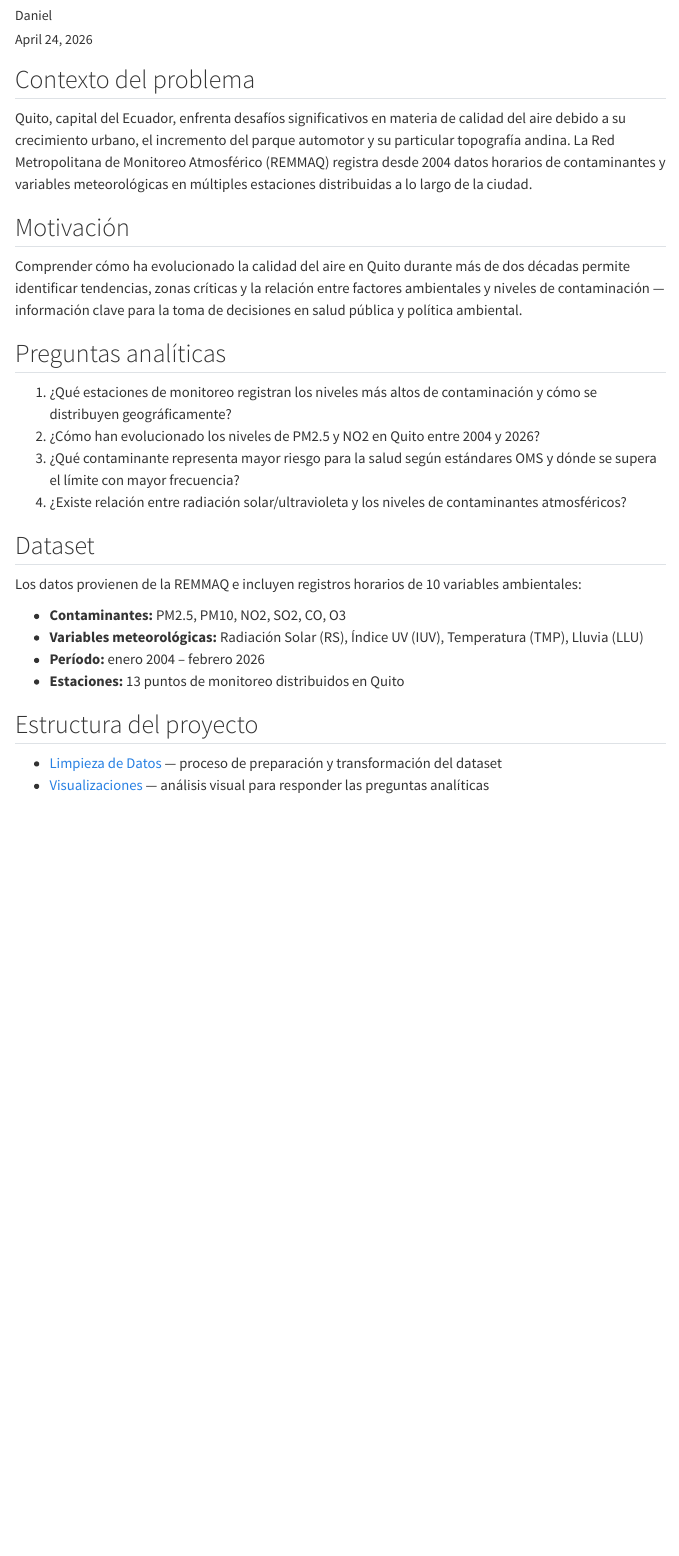
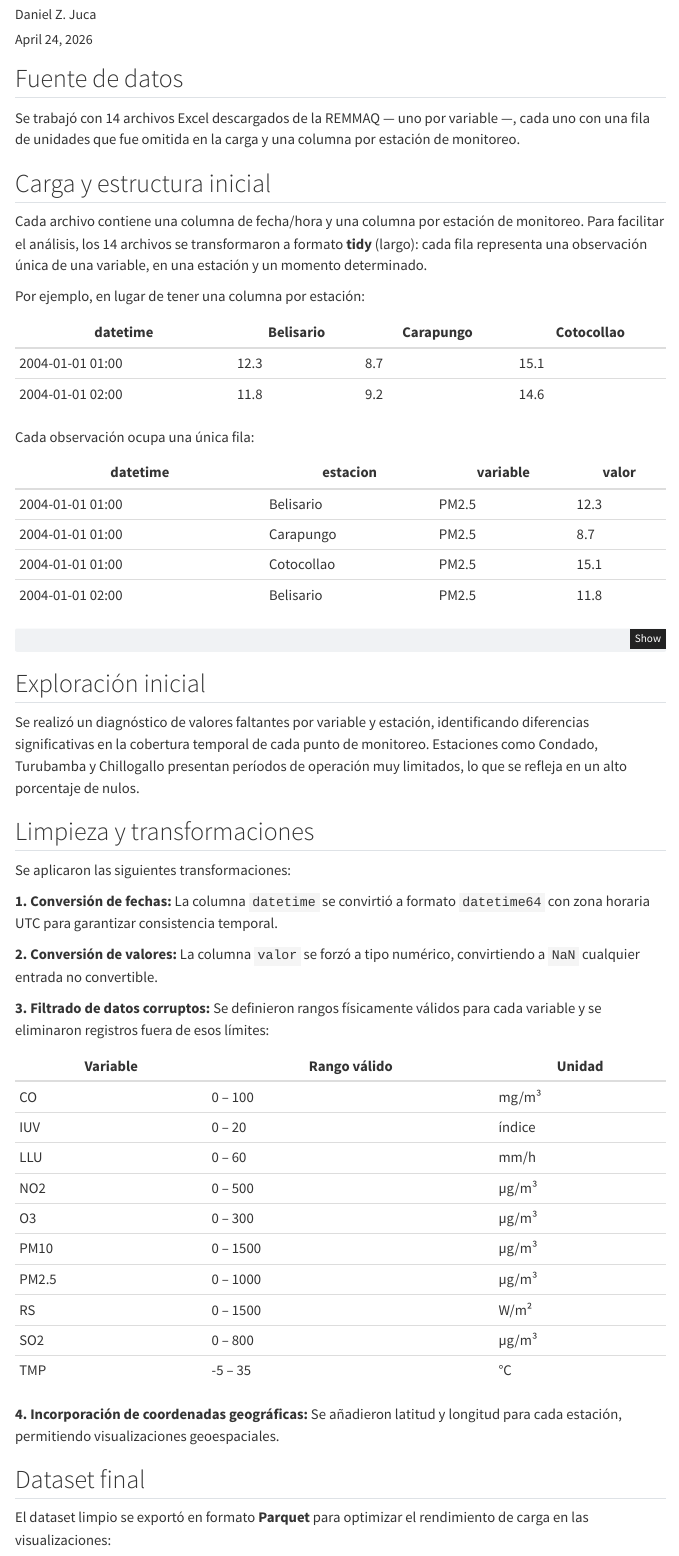
Before and after one commit to dzjuca/quitoAir, a Quarto document (data_cleaning.qmd): the page in a window 1100 px wide, from 140 px down before the commit and from 70 px down after it, so that both start at the same text. Rendered offline with R 4.5, knitr and Pandoc in place of Quarto, with nearby package versions; menus at the side of the page are left out.

Commit message:
update index.qmd and data_cleaning.qmd

````diff
--- a/data_cleaning.qmd
+++ b/data_cleaning.qmd
@@ -1,30 +1,36 @@
 ---
-title: "Calidad del Aire en Quito"
-subtitle: "Análisis histórico de la Red Metropolitana de Monitoreo Atmosférico (REMMAQ) 2004–2026"
-author: "Daniel"
+title: "Limpieza y Preparación de Datos"
+author: "Daniel Z. Juca"
 date: today
 ---
 
-## Contexto del problema
+## Fuente de datos
 
-Quito, capital del Ecuador, enfrenta desafíos significativos en materia de calidad del aire debido a su crecimiento urbano, el incremento del parque automotor y su particular topografía andina. La Red Metropolitana de Monitoreo Atmosférico (REMMAQ) registra desde 2004 datos horarios de contaminantes y variables meteorológicas en múltiples estaciones distribuidas a lo largo de la ciudad.
+Se trabajó con 14 archivos Excel descargados de la REMMAQ — uno por variable —,
+cada uno con una fila de unidades que fue omitida en la carga y una columna
+por estación de monitoreo.
 
-## Motivación
+## Carga y estructura inicial
 
-Comprender cómo ha evolucionado la calidad del aire en Quito durante más de dos décadas permite identificar tendencias, zonas críticas y la relación entre factores ambientales y niveles de contaminación — información clave para la toma de decisiones en salud pública y política ambiental.
+Cada archivo contiene una columna de fecha/hora y una columna por estación de
+monitoreo. Para facilitar el análisis, los 14 archivos se transformaron a formato
+**tidy** (largo): cada fila representa una observación única de una variable, en
+una estación y un momento determinado.
 
-## Preguntas analíticas
+Por ejemplo, en lugar de tener una columna por estación:
 
-1. ¿Qué estaciones de monitoreo registran los niveles más altos de contaminación y cómo se distribuyen geográficamente?
-2. ¿Cómo han evolucionado los niveles de PM2.5 y NO2 en Quito entre 2004 y 2026?
-3. ¿Qué contaminante representa mayor riesgo para la salud según estándares OMS y dónde se supera el límite con mayor frecuencia?
-4. ¿Existe relación entre radiación solar/ultravioleta y los niveles de contaminantes atmosféricos?
+| datetime | Belisario | Carapungo | Cotocollao |
+|---|---|---|---|
+| 2004-01-01 01:00 | 12.3 | 8.7 | 15.1 |
+| 2004-01-01 02:00 | 11.8 | 9.2 | 14.6 |
 
-## Dataset
+Cada observación ocupa una única fila:
 
-Los datos provienen de la REMMAQ e incluyen registros horarios de 10 variables ambientales:
+| datetime | estacion | variable | valor |
+|---|---|---|---|
+| 2004-01-01 01:00 | Belisario | PM2.5 | 12.3 |
+| 2004-01-01 01:00 | Carapungo | PM2.5 | 8.7 |
+| 2004-01-01 01:00 | Cotocollao | PM2.5 | 15.1 |
+| 2004-01-01 02:00 | Belisario | PM2.5 | 11.8 |
 
-- **Contaminantes:** PM2.5, PM10, NO2, SO2, CO, O3
-- **Variables meteorológicas:** Radiación Solar (RS), Índice UV (IUV), Temperatura (TMP), Lluvia (LLU)
-- **Período:** enero 2004 – febrero 2026
-- **Estaciones:** 13 puntos de monitoreo distribuidos en Quito
+```python
@@ -31,5 +40,6 @@ Los datos provienen de la REMMAQ e incluyen registros horarios de 10 variables a
 
-## Estructura del proyecto
+import pandas as pd
+import numpy as np
+import os
+import glob
 
-- [Limpieza de Datos](data_cleaning.qmd) — proceso de preparación y transformación del dataset
-- [Visualizaciones](visualizations.qmd) — análisis visual para responder las preguntas analíticas
@@ -35,0 +63,40 @@ Los datos provienen de la REMMAQ e incluyen registros horarios de 10 variables a
+## Exploración inicial
+
+Se realizó un diagnóstico de valores faltantes por variable y estación, identificando
+diferencias significativas en la cobertura temporal de cada punto de monitoreo.
+Estaciones como Condado, Turubamba y Chillogallo presentan períodos de operación
+muy limitados, lo que se refleja en un alto porcentaje de nulos.
+
+## Limpieza y transformaciones
+
+Se aplicaron las siguientes transformaciones:
+
+**1. Conversión de fechas:** La columna `datetime` se convirtió a formato
+`datetime64` con zona horaria UTC para garantizar consistencia temporal.
+
+**2. Conversión de valores:** La columna `valor` se forzó a tipo numérico,
+convirtiendo a `NaN` cualquier entrada no convertible.
+
+**3. Filtrado de datos corruptos:** Se definieron rangos físicamente válidos
+para cada variable y se eliminaron registros fuera de esos límites:
+
+| Variable | Rango válido | Unidad |
+|---|---|---|
+| CO | 0 – 100 | mg/m³ |
+| IUV | 0 – 20 | índice |
+| LLU | 0 – 60 | mm/h |
+| NO2 | 0 – 500 | µg/m³ |
+| O3 | 0 – 300 | µg/m³ |
+| PM10 | 0 – 1500 | µg/m³ |
+| PM2.5 | 0 – 1000 | µg/m³ |
+| RS | 0 – 1500 | W/m² |
+| SO2 | 0 – 800 | µg/m³ |
+| TMP | -5 – 35 | °C |
+
+**4. Incorporación de coordenadas geográficas:** Se añadieron latitud y longitud
+para cada estación, permitiendo visualizaciones geoespaciales.
+
+## Dataset final
+
+El dataset limpio se exportó en formato **Parquet** para optimizar el rendimiento
+de carga en las visualizaciones:
````
Also changed, not shown: index.qmd (+19 -12 lines), data_cleaning.qmd (26 more changed lines).
